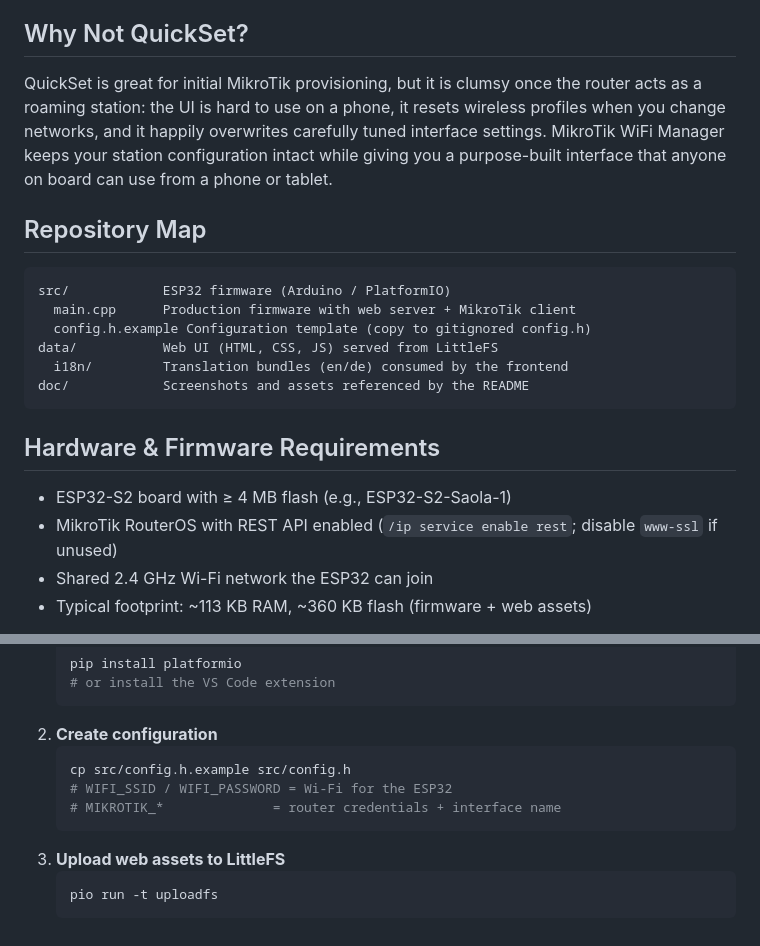
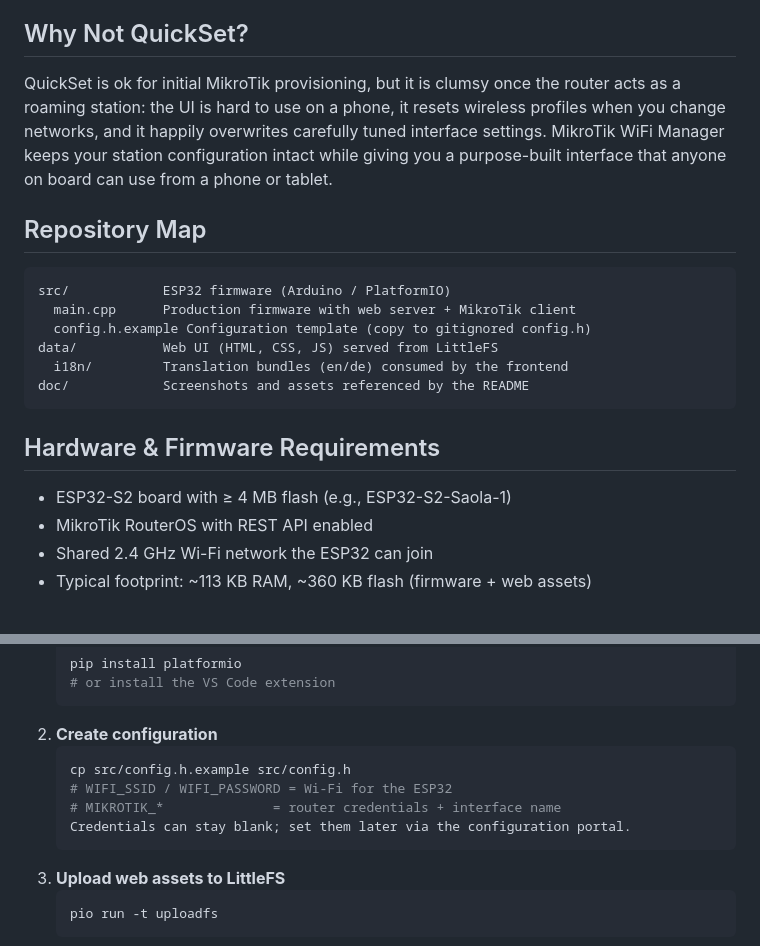
Before and after one commit to matztam/mikrotik-wifi-manager, a Markdown page: README.md, 2 parts joined by grey strips. GitHub-like rendering.

````diff
--- a/README.md
+++ b/README.md
@@ -20,7 +20,7 @@ MikroTik WiFi Manager turns an ESP32-S2 into a friendly control panel for MikroT
 
 ## Why Not QuickSet?
 
-QuickSet is great for initial MikroTik provisioning, but it is clumsy once the router acts as a roaming station: the UI is hard to use on a phone, it resets wireless profiles when you change networks, and it happily overwrites carefully tuned interface settings. MikroTik WiFi Manager keeps your station configuration intact while giving you a purpose-built interface that anyone on board can use from a phone or tablet.
+QuickSet is ok for initial MikroTik provisioning, but it is clumsy once the router acts as a roaming station: the UI is hard to use on a phone, it resets wireless profiles when you change networks, and it happily overwrites carefully tuned interface settings. MikroTik WiFi Manager keeps your station configuration intact while giving you a purpose-built interface that anyone on board can use from a phone or tablet.
 
 ## Repository Map
 
@@ -36,7 +36,7 @@ doc/            Screenshots and assets referenced by the README
 ## Hardware & Firmware Requirements
 
 - ESP32-S2 board with ≥ 4 MB flash (e.g., ESP32-S2-Saola-1)
-- MikroTik RouterOS with REST API enabled (`/ip service enable rest`; disable `www-ssl` if unused)
+- MikroTik RouterOS with REST API enabled
 - Shared 2.4 GHz Wi-Fi network the ESP32 can join
 - Typical footprint: ~113 KB RAM, ~360 KB flash (firmware + web assets)
 
@@ -54,6 +54,7 @@ doc/            Screenshots and assets referenced by the README
    cp src/config.h.example src/config.h
    # WIFI_SSID / WIFI_PASSWORD = Wi-Fi for the ESP32
    # MIKROTIK_*              = router credentials + interface name
+   Credentials can stay blank; set them later via the configuration portal.
    ```
 3. **Upload web assets to LittleFS**
    ```bash
````
Also changed, not shown: other parts of README.md (+3 -27 lines).
